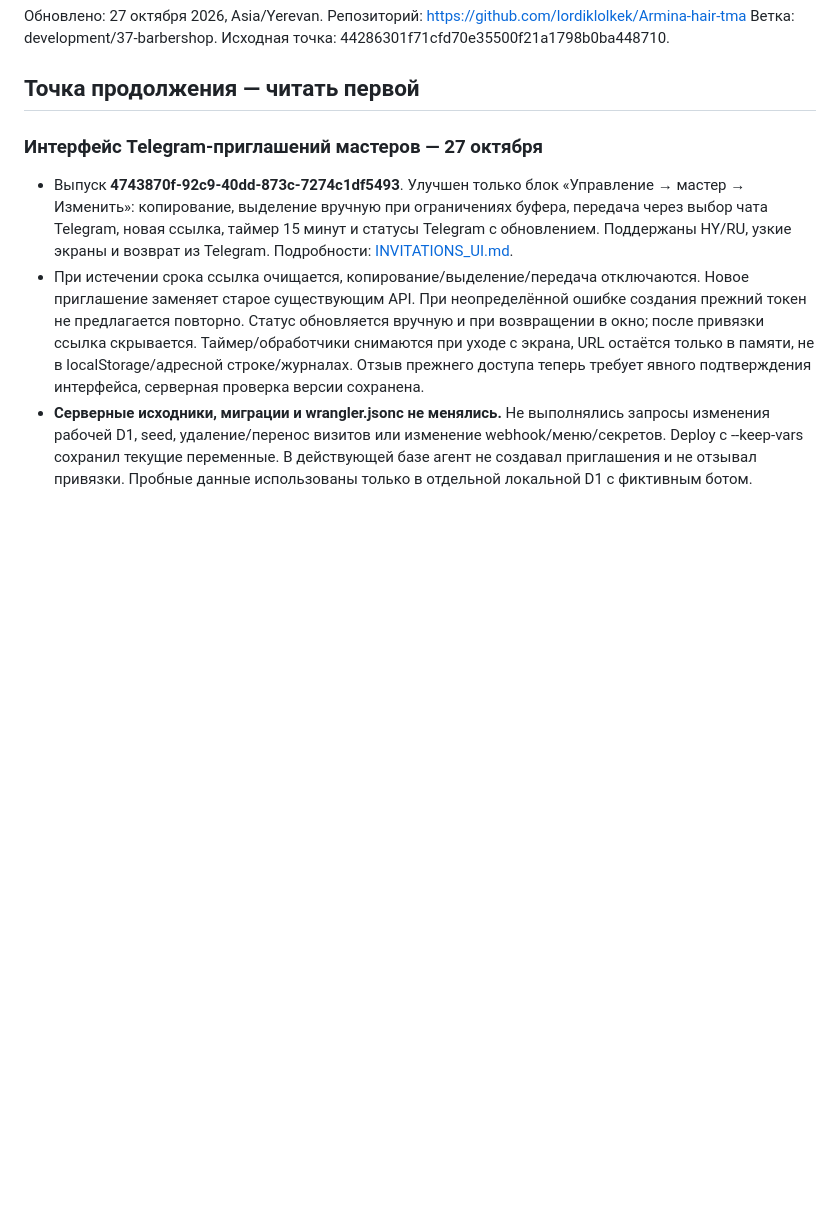
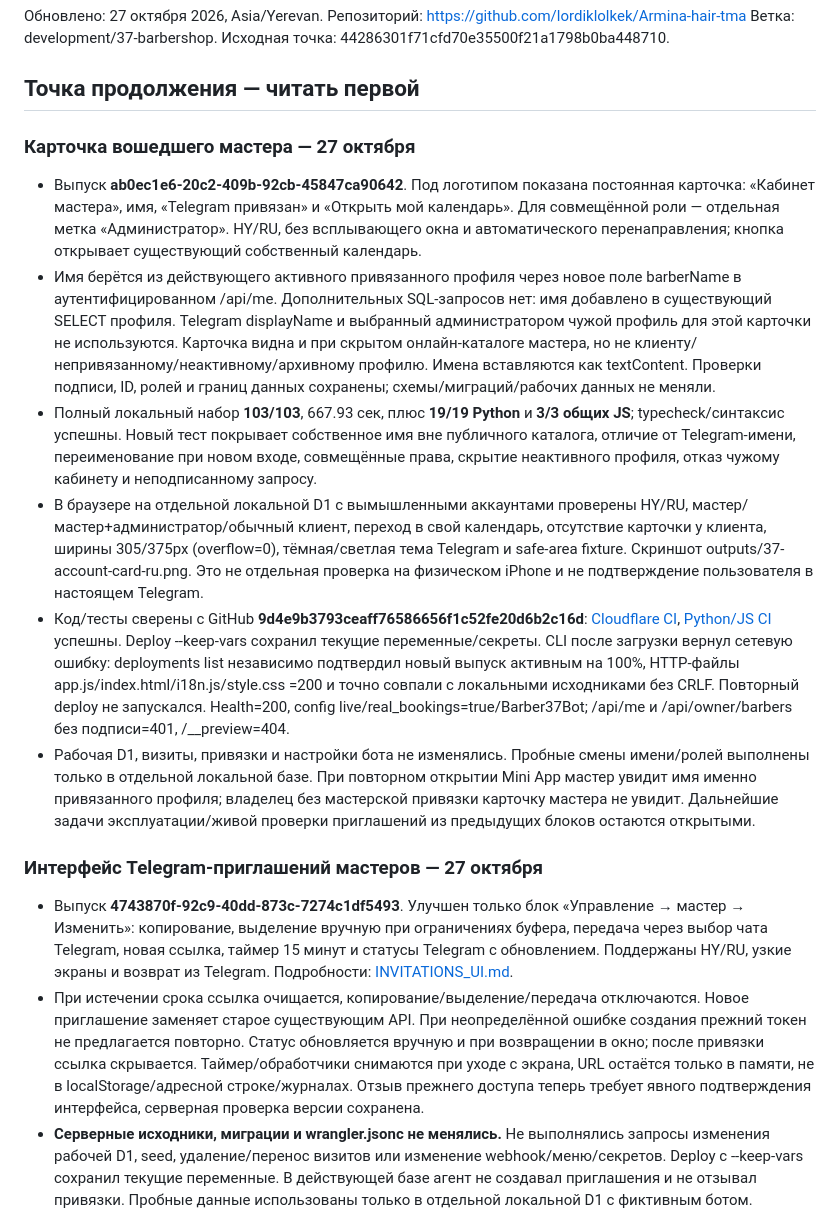
Before and after one commit to lordiklolkek/Armina-hair-tma, a Markdown page: PROJECT_PROGRESS.md, the part around the change. GitHub-like rendering; blank space fills up the shorter version.

Commit message:
docs: checkpoint deployed barber account card and 103 tests

```diff
--- a/PROJECT_PROGRESS.md
+++ b/PROJECT_PROGRESS.md
@@ -5,6 +5,15 @@
 Ветка: development/37-barbershop. Исходная точка: 44286301f71cfd70e35500f21a1798b0ba448710.
 
 ## Точка продолжения — читать первой
+
+### Карточка вошедшего мастера — 27 октября
+
+- Выпуск **ab0ec1e6-20c2-409b-92cb-45847ca90642**. Под логотипом показана постоянная карточка: «Кабинет мастера», имя, «Telegram привязан» и «Открыть мой календарь». Для совмещённой роли — отдельная метка «Администратор». HY/RU, без всплывающего окна и автоматического перенаправления; кнопка открывает существующий собственный календарь.
+- Имя берётся из действующего активного привязанного профиля через новое поле barberName в аутентифицированном /api/me. Дополнительных SQL-запросов нет: имя добавлено в существующий SELECT профиля. Telegram displayName и выбранный администратором чужой профиль для этой карточки не используются. Карточка видна и при скрытом онлайн-каталоге мастера, но не клиенту/непривязанному/неактивному/архивному профилю. Имена вставляются как textContent. Проверки подписи, ID, ролей и границ данных сохранены; схемы/миграций/рабочих данных не меняли.
+- Полный локальный набор **103/103**, 667.93 сек, плюс **19/19 Python** и **3/3 общих JS**; typecheck/синтаксис успешны. Новый тест покрывает собственное имя вне публичного каталога, отличие от Telegram-имени, переименование при новом входе, совмещённые права, скрытие неактивного профиля, отказ чужому кабинету и неподписанному запросу.
+- В браузере на отдельной локальной D1 с вымышленными аккаунтами проверены HY/RU, мастер/мастер+администратор/обычный клиент, переход в свой календарь, отсутствие карточки у клиента, ширины 305/375px (overflow=0), тёмная/светлая тема Telegram и safe-area fixture. Скриншот outputs/37-account-card-ru.png. Это не отдельная проверка на физическом iPhone и не подтверждение пользователя в настоящем Telegram.
+- Код/тесты сверены с GitHub **9d4e9b3793ceaff76586656f1c52fe20d6b2c16d**: [Cloudflare CI](https://github.com/lordiklolkek/Armina-hair-tma/actions/runs/40374253712), [Python/JS CI](https://github.com/lordiklolkek/Armina-hair-tma/actions/runs/40374253477) успешны. Deploy --keep-vars сохранил текущие переменные/секреты. CLI после загрузки вернул сетевую ошибку: deployments list независимо подтвердил новый выпуск активным на 100%, HTTP-файлы app.js/index.html/i18n.js/style.css =200 и точно совпали с локальными исходниками без CRLF. Повторный deploy не запускался. Health=200, config live/real_bookings=true/Barber37Bot; /api/me и /api/owner/barbers без подписи=401, /__preview=404.
+- Рабочая D1, визиты, привязки и настройки бота не изменялись. Пробные смены имени/ролей выполнены только в отдельной локальной базе. При повторном открытии Mini App мастер увидит имя именно привязанного профиля; владелец без мастерской привязки карточку мастера не увидит. Дальнейшие задачи эксплуатации/живой проверки приглашений из предыдущих блоков остаются открытыми.
 
 ### Интерфейс Telegram-приглашений мастеров — 27 октября
 
```
